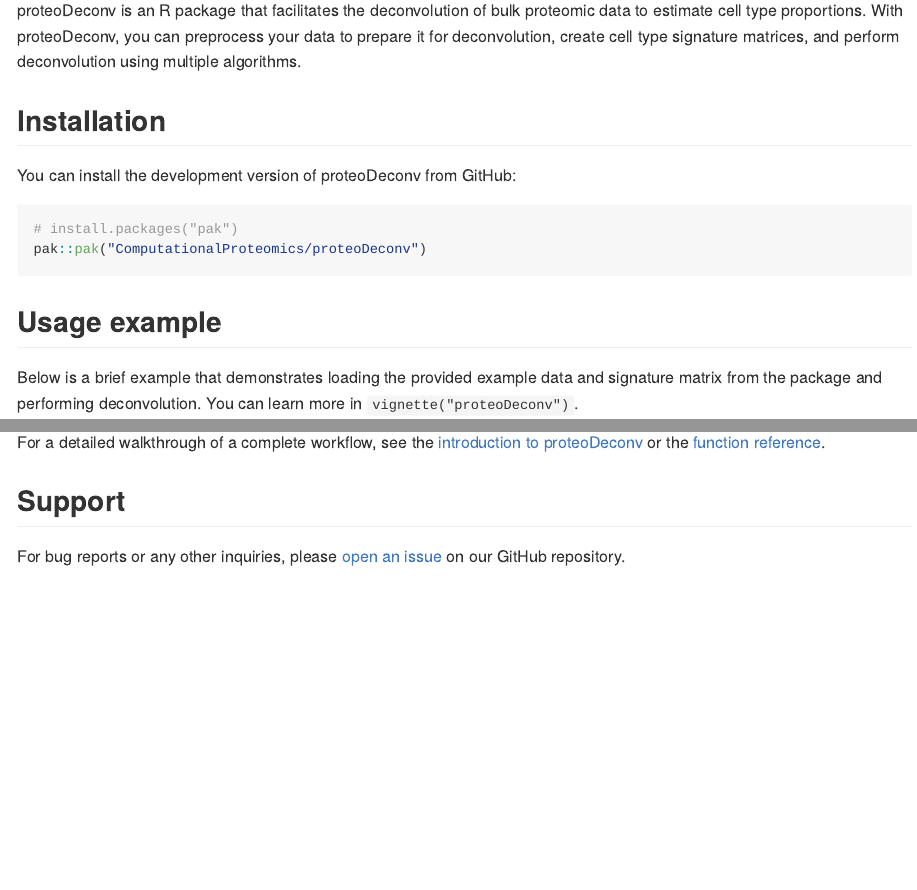
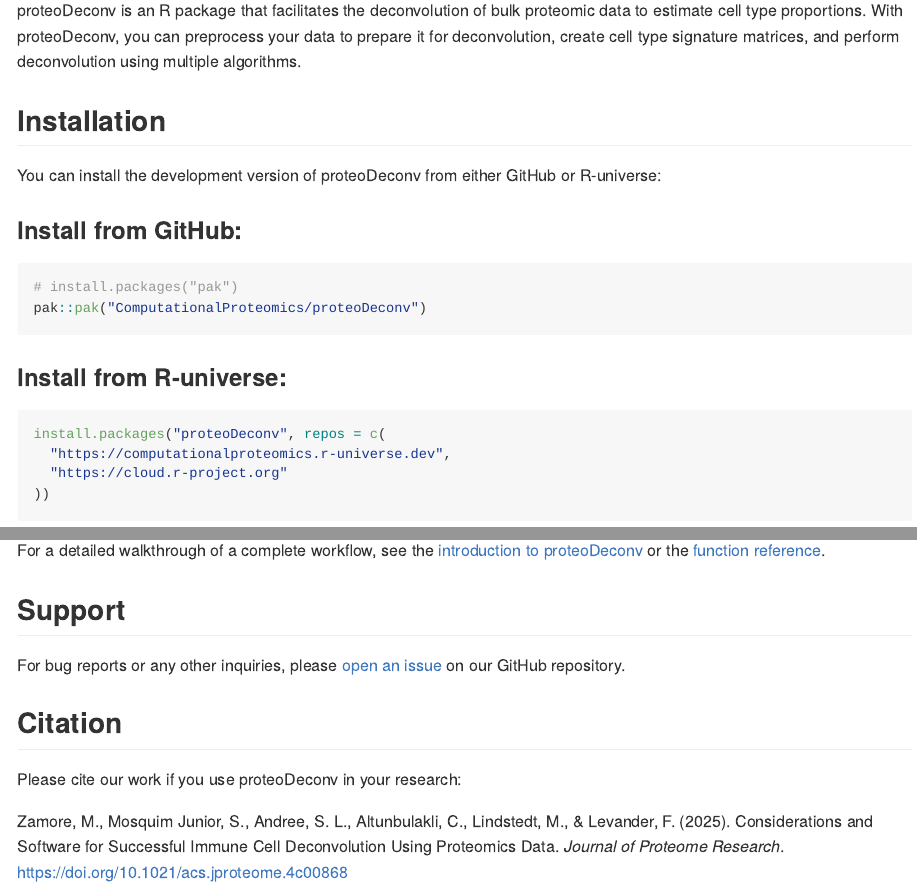
Before and after one commit to ComputationalProteomics/proteoDeconv, an R Markdown document (README.Rmd): the page in a window 1100 px wide, from 110 px down, and a second part further down, joined at a grey line. The pictures show the output file README.md that the author committed with the source, drawn offline in the style of GitHub; badge pictures from the web are left out.

Commit message:
add citation

````diff
--- a/README.Rmd
+++ b/README.Rmd
@@ -24,11 +24,20 @@
 
 ## Installation
 
-You can install the development version of proteoDeconv from GitHub:
+You can install the development version of proteoDeconv from either GitHub or R-universe:
 
+### Install from GitHub:
 ```r
 # install.packages("pak")
 pak::pak("ComputationalProteomics/proteoDeconv")
+```
+
+### Install from R-universe:
+```r
+install.packages("proteoDeconv", repos = c(
+  "https://computationalproteomics.r-universe.dev",
+  "https://cloud.r-project.org"
+))
 ```
 
 ## Usage example
@@ -91,3 +100,9 @@
 ## Support
 
 For bug reports or any other inquiries, please [open an issue](https://github.com/ComputationalProteomics/proteoDeconv/issues) on our GitHub repository.
+
+## Citation
+
+Please cite our work if you use proteoDeconv in your research:
+
+Zamore, M., Mosquim Junior, S., Andree, S. L., Altunbulakli, C., Lindstedt, M., & Levander, F. (2025). Considerations and Software for Successful Immune Cell Deconvolution Using Proteomics Data. *Journal of Proteome Research*. https://doi.org/10.1021/acs.jproteome.4c00868
````
Also changed, not shown: README.md.
